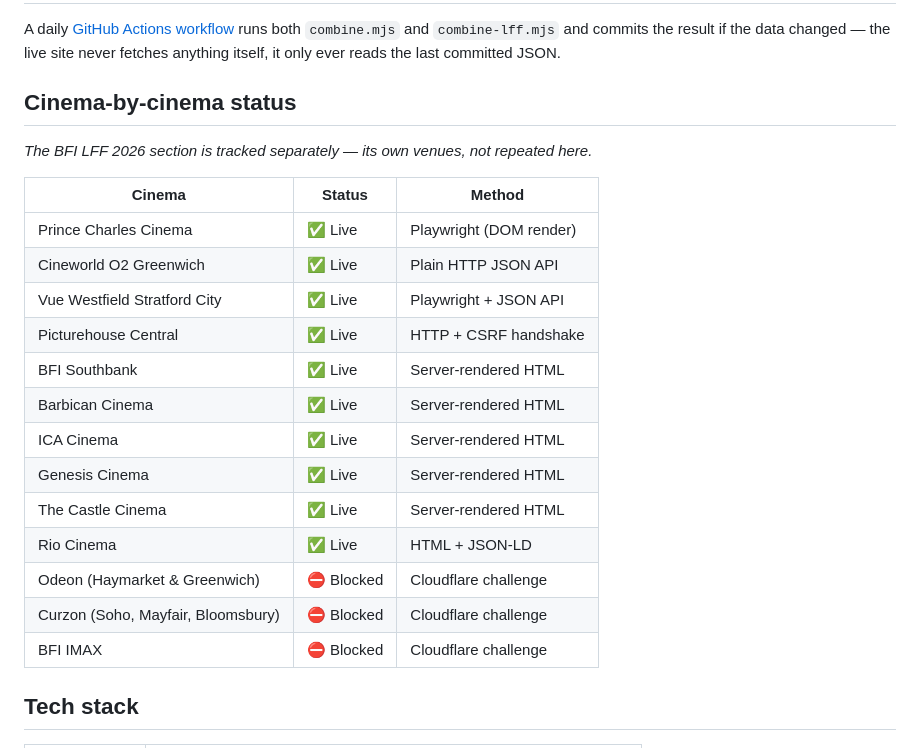
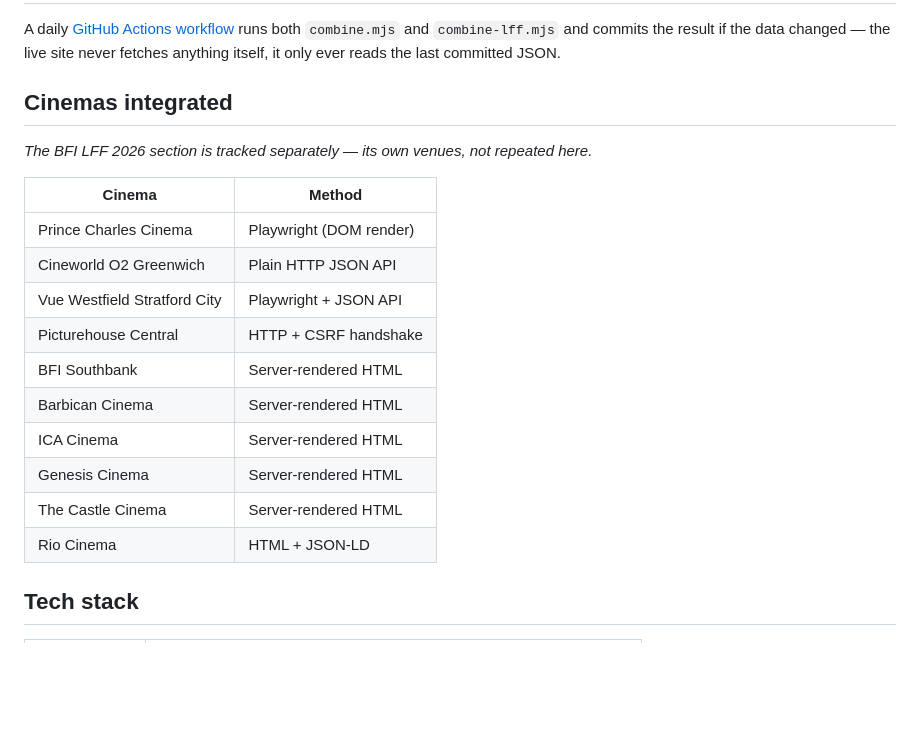
Before and after one commit to angelaleiwm-dev/ldnmovieallinone, a Markdown page: README.md, the part around the change. GitHub-like rendering; blank space fills up the shorter version.

Commit message:
Trim blocked cinemas out of the README table
The table's Status column was doing no work once every row said "Live"
minus three "Blocked" ones sitting at the bottom — reads better without
them front and centre; the Cloudflare-blocking story is still told
properly (as an engineering judgment call, not a failure list) in the
Technical challenges section further down.

Co-Authored-By: Claude Sonnet 5 <noreply@anthropic.com>

```diff
--- a/README.md
+++ b/README.md
@@ -126,25 +126,22 @@ A daily [GitHub Actions workflow](.github/workflows/refresh-data.yml) runs both
 and `combine-lff.mjs` and commits the result if the data changed — the live site never fetches
 anything itself, it only ever reads the last committed JSON.
 
-## Cinema-by-cinema status
+## Cinemas integrated
 
 *The BFI LFF 2026 section is tracked separately — its own venues, not repeated here.*
 
-| Cinema | Status | Method |
-|---|---|---|
-| Prince Charles Cinema | ✅ Live | Playwright (DOM render) |
-| Cineworld O2 Greenwich | ✅ Live | Plain HTTP JSON API |
-| Vue Westfield Stratford City | ✅ Live | Playwright + JSON API |
-| Picturehouse Central | ✅ Live | HTTP + CSRF handshake |
-| BFI Southbank | ✅ Live | Server-rendered HTML |
-| Barbican Cinema | ✅ Live | Server-rendered HTML |
-| ICA Cinema | ✅ Live | Server-rendered HTML |
-| Genesis Cinema | ✅ Live | Server-rendered HTML |
-| The Castle Cinema | ✅ Live | Server-rendered HTML |
-| Rio Cinema | ✅ Live | HTML + JSON-LD |
-| Odeon (Haymarket & Greenwich) | ⛔ Blocked | Cloudflare challenge |
-| Curzon (Soho, Mayfair, Bloomsbury) | ⛔ Blocked | Cloudflare challenge |
-| BFI IMAX | ⛔ Blocked | Cloudflare challenge |
+| Cinema | Method |
+|---|---|
+| Prince Charles Cinema | Playwright (DOM render) |
+| Cineworld O2 Greenwich | Plain HTTP JSON API |
+| Vue Westfield Stratford City | Playwright + JSON API |
+| Picturehouse Central | HTTP + CSRF handshake |
+| BFI Southbank | Server-rendered HTML |
+| Barbican Cinema | Server-rendered HTML |
+| ICA Cinema | Server-rendered HTML |
+| Genesis Cinema | Server-rendered HTML |
+| The Castle Cinema | Server-rendered HTML |
+| Rio Cinema | HTML + JSON-LD |
 
 ## Tech stack
 
```
